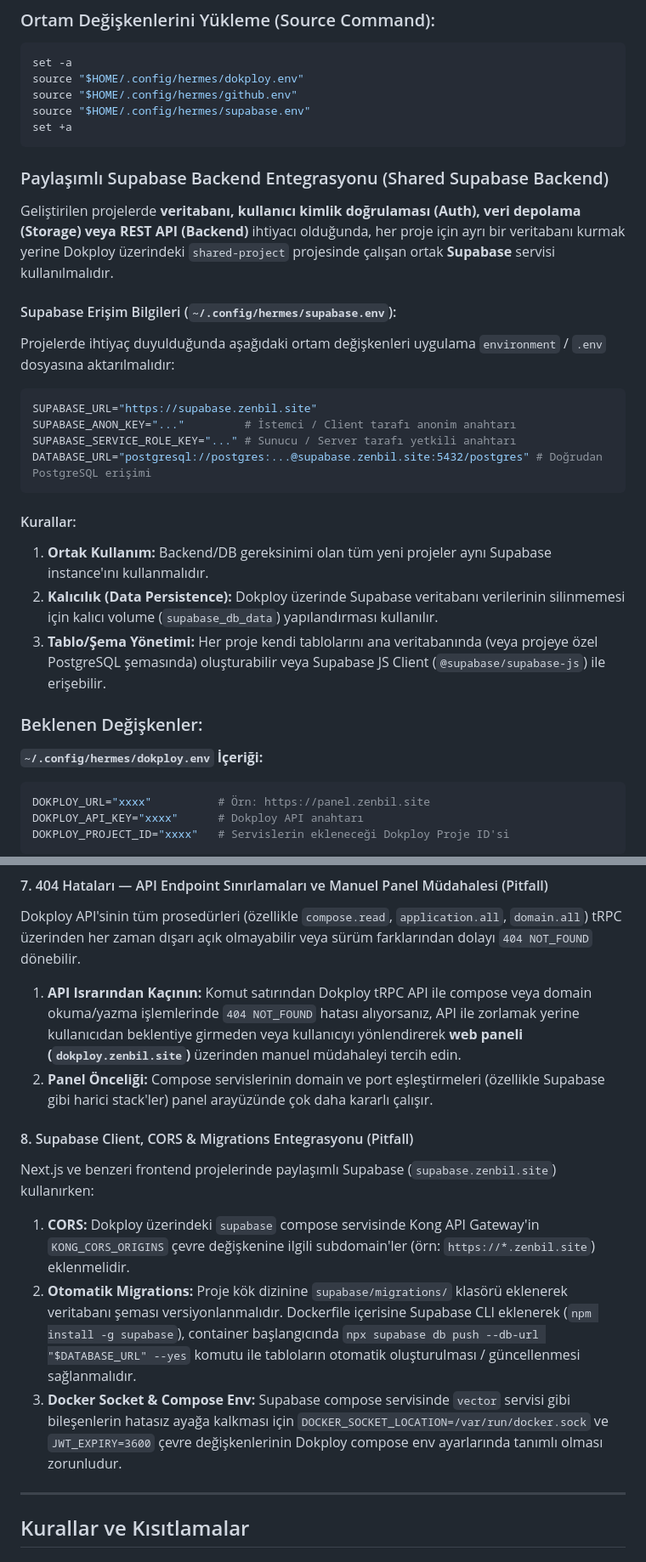
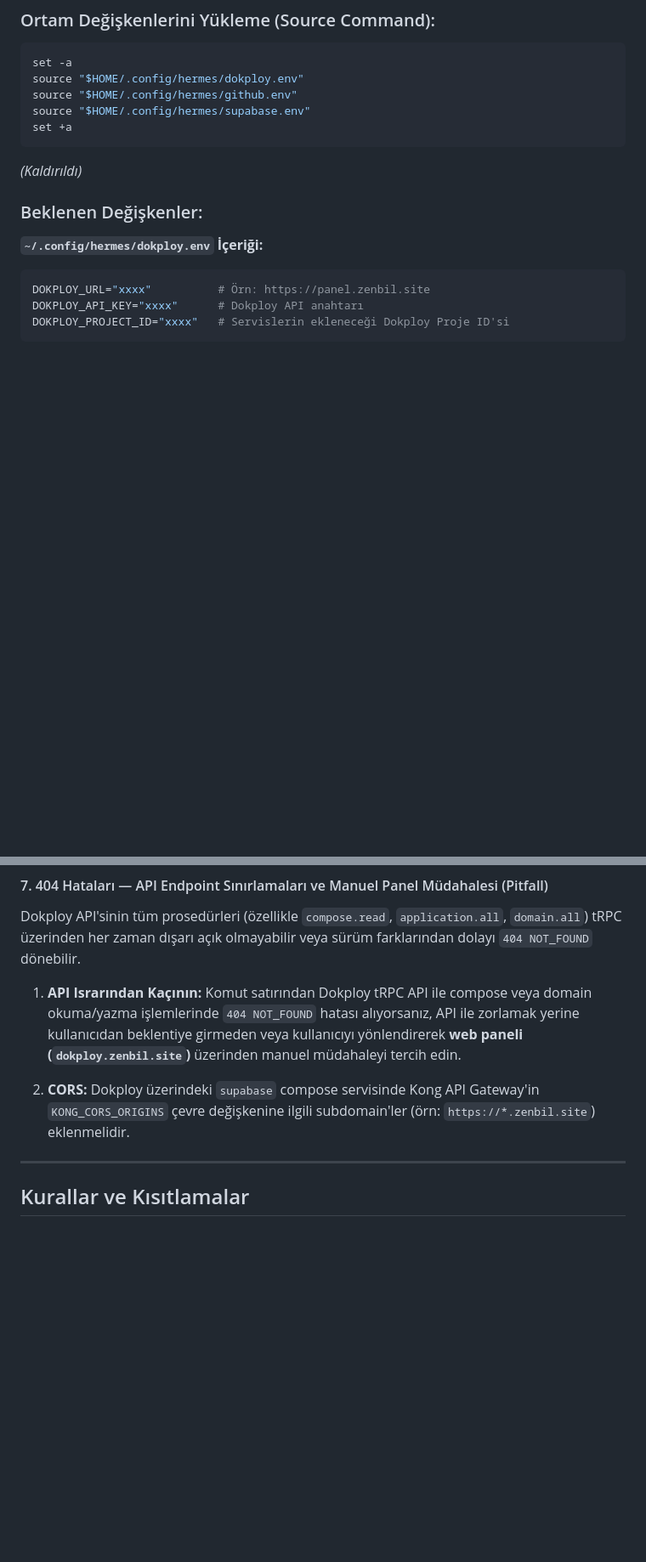
Before and after one commit to zenbilagent/skills, a Markdown page: devops/new-project-dokploy/SKILL.md, 2 parts joined by grey strips. Shown at 85% size. GitHub-like rendering; blank space fills up the shorter version.

Commit message:
chore: remove all supabase references from skills

````diff
--- a/devops/new-project-dokploy/SKILL.md
+++ b/devops/new-project-dokploy/SKILL.md
@@ -32,23 +32,7 @@ source "$HOME/.config/hermes/supabase.env"
 set +a
 ```
 
-### Paylaşımlı Supabase Backend Entegrasyonu (Shared Supabase Backend)
-
-Geliştirilen projelerde **veritabanı, kullanıcı kimlik doğrulaması (Auth), veri depolama (Storage) veya REST API (Backend)** ihtiyacı olduğunda, her proje için ayrı bir veritabanı kurmak yerine Dokploy üzerindeki `shared-project` projesinde çalışan ortak **Supabase** servisi kullanılmalıdır.
-
-#### Supabase Erişim Bilgileri (`~/.config/hermes/supabase.env`):
-Projelerde ihtiyaç duyulduğunda aşağıdaki ortam değişkenleri uygulama `environment` / `.env` dosyasına aktarılmalıdır:
-```env
-SUPABASE_URL="https://supabase.zenbil.site"
-SUPABASE_ANON_KEY="..."         # İstemci / Client tarafı anonim anahtarı
-SUPABASE_SERVICE_ROLE_KEY="..." # Sunucu / Server tarafı yetkili anahtarı
-DATABASE_URL="postgresql://postgres:...@supabase.zenbil.site:5432/postgres" # Doğrudan PostgreSQL erişimi
-```
-
-#### Kurallar:
-1. **Ortak Kullanım:** Backend/DB gereksinimi olan tüm yeni projeler aynı Supabase instance'ını kullanmalıdır.
-2. **Kalıcılık (Data Persistence):** Dokploy üzerinde Supabase veritabanı verilerinin silinmemesi için kalıcı volume (`supabase_db_data`) yapılandırması kullanılır.
-3. **Tablo/Şema Yönetimi:** Her proje kendi tablolarını ana veritabanında (veya projeye özel PostgreSQL şemasında) oluşturabilir veya Supabase JS Client (`@supabase/supabase-js`) ile erişebilir.
+*(Kaldırıldı)*
 
 ### Beklenen Değişkenler:
 
@@ -317,13 +299,8 @@ fi
 #### 7. 404 Hataları — API Endpoint Sınırlamaları ve Manuel Panel Müdahalesi (Pitfall)
 Dokploy API'sinin tüm prosedürleri (özellikle `compose.read`, `application.all`, `domain.all`) tRPC üzerinden her zaman dışarı açık olmayabilir veya sürüm farklarından dolayı `404 NOT_FOUND` dönebilir.
 1. **API Israrından Kaçının:** Komut satırından Dokploy tRPC API ile compose veya domain okuma/yazma işlemlerinde `404 NOT_FOUND` hatası alıyorsanız, API ile zorlamak yerine kullanıcıdan beklentiye girmeden veya kullanıcıyı yönlendirerek **web paneli (`dokploy.zenbil.site`)** üzerinden manuel müdahaleyi tercih edin.
-2. **Panel Önceliği:** Compose servislerinin domain ve port eşleştirmeleri (özellikle Supabase gibi harici stack'ler) panel arayüzünde çok daha kararlı çalışır.
 
-#### 8. Supabase Client, CORS & Migrations Entegrasyonu (Pitfall)
-Next.js ve benzeri frontend projelerinde paylaşımlı Supabase (`supabase.zenbil.site`) kullanırken:
 1. **CORS:** Dokploy üzerindeki `supabase` compose servisinde Kong API Gateway'in `KONG_CORS_ORIGINS` çevre değişkenine ilgili subdomain'ler (örn: `https://*.zenbil.site`) eklenmelidir.
-2. **Otomatik Migrations:** Proje kök dizinine `supabase/migrations/` klasörü eklenerek veritabanı şeması versiyonlanmalıdır. Dockerfile içerisine Supabase CLI eklenerek (`npm install -g supabase`), container başlangıcında `npx supabase db push --db-url "$DATABASE_URL" --yes` komutu ile tabloların otomatik oluşturulması / güncellenmesi sağlanmalıdır.
-3. **Docker Socket & Compose Env:** Supabase compose servisinde `vector` servisi gibi bileşenlerin hatasız ayağa kalkması için `DOCKER_SOCKET_LOCATION=/var/run/docker.sock` ve `JWT_EXPIRY=3600` çevre değişkenlerinin Dokploy compose env ayarlarında tanımlı olması zorunludur.
 
 
 ---
````
Also changed, not shown: other parts of devops/new-project-dokploy/SKILL.md (+0 -2 lines).
